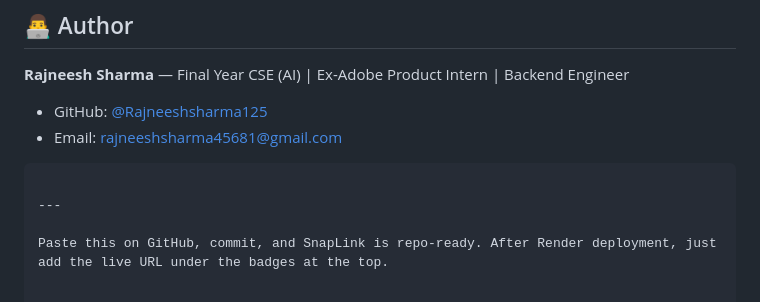
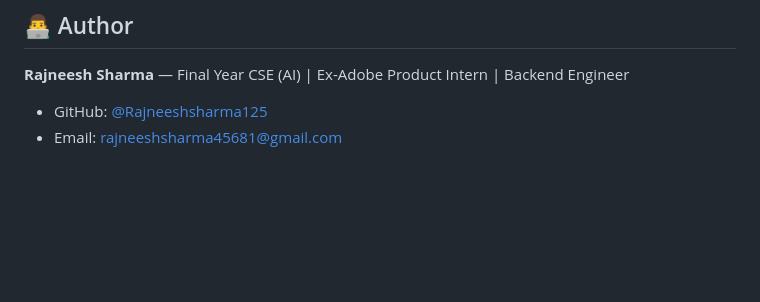
Before and after one commit to Rajneeshsharma125/snaplink, a Markdown page: README.md, the part around the change. GitHub-like rendering; blank space fills up the shorter version.

Commit message:
Clean up README by removing deployment instructions
Removed instructions for preparing the repository for GitHub and deployment.

````diff
--- a/README.md
+++ b/README.md
@@ -173,8 +173,3 @@ MIT License — see [LICENSE](LICENSE) for details.
 
 - GitHub: [@Rajneeshsharma125](https://github.com/Rajneeshsharma125)
 - Email: rajneeshsharma45681@gmail.com
-```
-
----
-
-Paste this on GitHub, commit, and SnapLink is repo-ready. After Render deployment, just add the live URL under the badges at the top.
````
